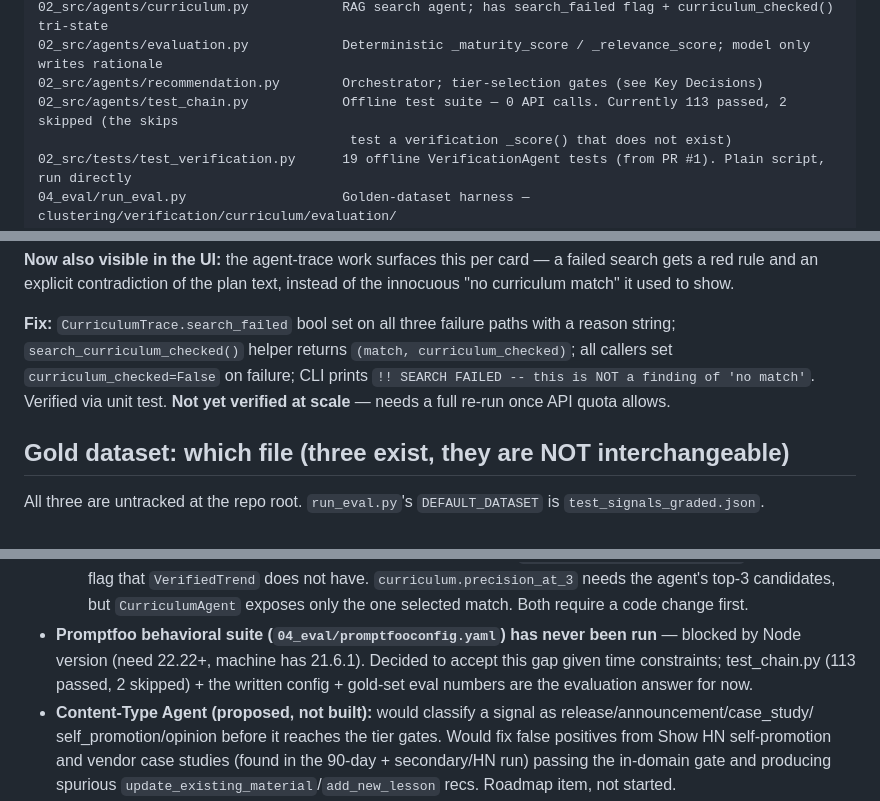
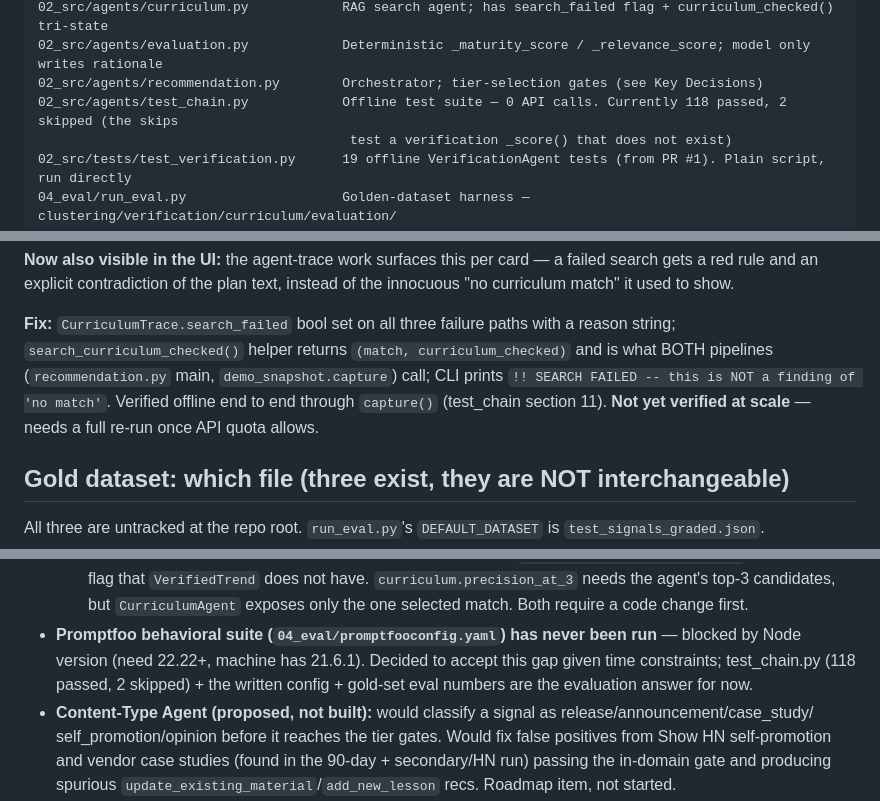
Before and after one commit to DHM22/AI-Trend-Agent, a Markdown page: CLAUDE.md, 3 parts joined by grey strips. Drawn GitHub-style.

Commit message:
CLAUDE.md: helper now used by both pipelines; 118 passed
Co-Authored-By: Claude Opus 5 <noreply@anthropic.com>

```diff
--- a/CLAUDE.md
+++ b/CLAUDE.md
@@ -154,7 +154,7 @@ demo_ui.py                             Older Streamlit dashboard over the same s
 02_src/agents/curriculum.py            RAG search agent; has search_failed flag + curriculum_checked() tri-state
 02_src/agents/evaluation.py            Deterministic _maturity_score / _relevance_score; model only writes rationale
 02_src/agents/recommendation.py        Orchestrator; tier-selection gates (see Key Decisions)
-02_src/agents/test_chain.py            Offline test suite — 0 API calls. Currently 113 passed, 2 skipped (the skips
+02_src/agents/test_chain.py            Offline test suite — 0 API calls. Currently 118 passed, 2 skipped (the skips
                                         test a verification _score() that does not exist)
 02_src/tests/test_verification.py      19 offline VerificationAgent tests (from PR #1). Plain script, run directly
 04_eval/run_eval.py                    Golden-dataset harness — clustering/verification/curriculum/evaluation/
@@ -226,9 +226,9 @@ search had actually run.
 an explicit contradiction of the plan text, instead of the innocuous "no curriculum match" it used to show.
 
 **Fix:** `CurriculumTrace.search_failed` bool set on all three failure paths with a reason string;
-`search_curriculum_checked()` helper returns `(match, curriculum_checked)`; all callers set
-`curriculum_checked=False` on failure; CLI prints `!! SEARCH FAILED -- this is NOT a finding of 'no match'`.
-Verified via unit test. **Not yet verified at scale** — needs a full re-run once API quota allows.
+`search_curriculum_checked()` helper returns `(match, curriculum_checked)` and is what BOTH pipelines
+(`recommendation.py` main, `demo_snapshot.capture`) call; CLI prints `!! SEARCH FAILED -- this is NOT a finding of 'no match'`.
+Verified offline end to end through `capture()` (test_chain section 11). **Not yet verified at scale** — needs a full re-run once API quota allows.
 
 ## Gold dataset: which file (three exist, they are NOT interchangeable)
 
@@ -291,7 +291,7 @@ script, before trusting a validation run on a non-default dataset.
      flag that `VerifiedTrend` does not have. `curriculum.precision_at_3` needs the agent's top-3 candidates, but
      `CurriculumAgent` exposes only the one selected match. Both require a code change first.
 - **Promptfoo behavioral suite (`04_eval/promptfooconfig.yaml`) has never been run** — blocked by Node version
-  (need 22.22+, machine has 21.6.1). Decided to accept this gap given time constraints; test_chain.py (113 passed, 2 skipped) +
+  (need 22.22+, machine has 21.6.1). Decided to accept this gap given time constraints; test_chain.py (118 passed, 2 skipped) +
   the written config + gold-set eval numbers are the evaluation answer for now.
 - **Content-Type Agent (proposed, not built):** would classify a signal as release/announcement/case_study/
   self_promotion/opinion before it reaches the tier gates. Would fix false positives from Show HN self-promotion
```
